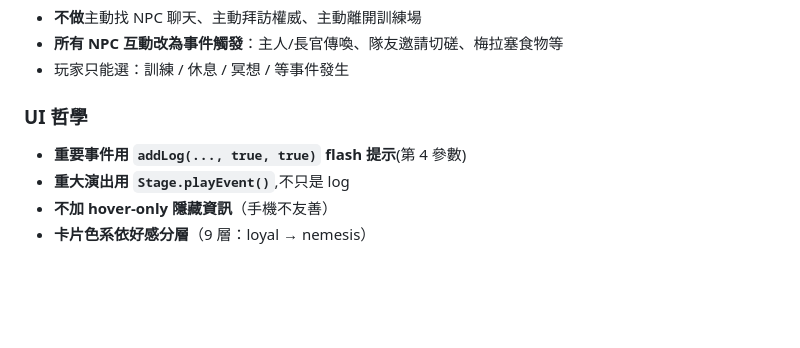
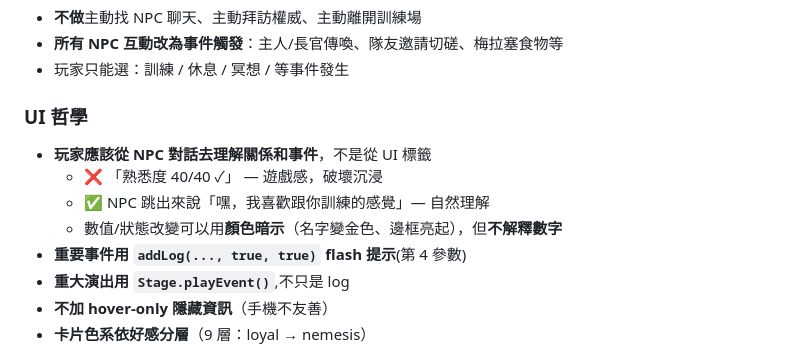
Before and after one commit to cooldragon313/gladiator100dz, a Markdown page: CLAUDE.md, the part around the change. GitHub-like rendering; blank space fills up the shorter version.

Commit message:
docs: UI 哲學加入「對話理解，顏色暗示，不解釋數字」原則
新規則寫入 CLAUDE.md UI 哲學區：
- 玩家應該從 NPC 對話去理解關係和事件，不是從 UI 標籤
- 數值改變用顏色暗示（名字變金色），不解釋數字
- ❌ 熟悉度 40/40 ✓
- ✅ NPC 說「我喜歡跟你訓練的感覺」+ 名字變金色

Co-Authored-By: Claude Opus 4.6 (1M context) <noreply@anthropic.com>

```diff
--- a/CLAUDE.md
+++ b/CLAUDE.md
@@ -265,6 +265,10 @@ save_system → testbattle → battle → actions → main
 - 玩家只能選：訓練 / 休息 / 冥想 / 等事件發生
 
 ### UI 哲學
+- **玩家應該從 NPC 對話去理解關係和事件**，不是從 UI 標籤
+  - ❌ 「熟悉度 40/40 ✓」 — 遊戲感，破壞沉浸
+  - ✅ NPC 跳出來說「嘿，我喜歡跟你訓練的感覺」— 自然理解
+  - 數值/狀態改變可以用**顏色暗示**（名字變金色、邊框亮起），但**不解釋數字**
 - **重要事件用 `addLog(..., true, true)` flash 提示**(第 4 參數)
 - **重大演出用 `Stage.playEvent()`**,不只是 log
 - **不加 hover-only 隱藏資訊**（手機不友善）
```
